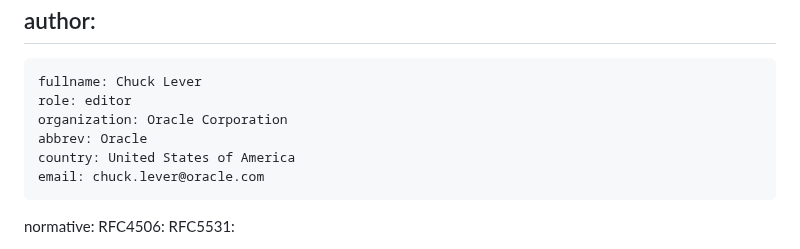
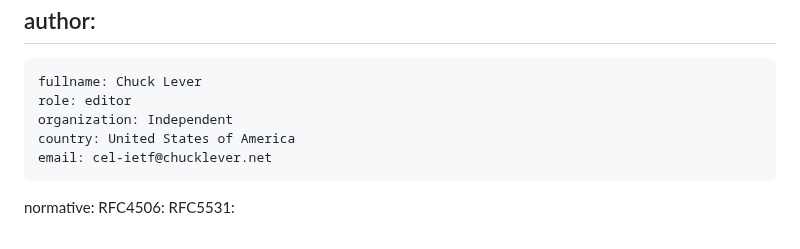
Before and after one commit to chucklever/i-d-nfs-acl, a Markdown page: draft-ietf-nfsv4-nfs-acl.md, the part around the change. GitHub-like rendering.

Commit message:
Update editor contact information
Use a personal email address that does not depend on continued
access to an employer's mail system.

Co-Authored-By: Claude Sonnet 4.6 <noreply@anthropic.com>

```diff
--- a/draft-ietf-nfsv4-nfs-acl.md
+++ b/draft-ietf-nfsv4-nfs-acl.md
@@ -26,10 +26,9 @@ author:
  -
     fullname: Chuck Lever
     role: editor
-    organization: Oracle Corporation
-    abbrev: Oracle
+    organization: Independent
     country: United States of America
-    email: chuck.lever@oracle.com
+    email: cel-ietf@chucklever.net
 
 normative:
   RFC4506:
```
